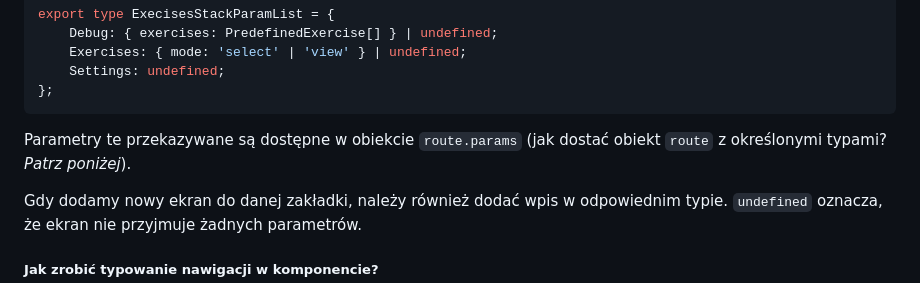
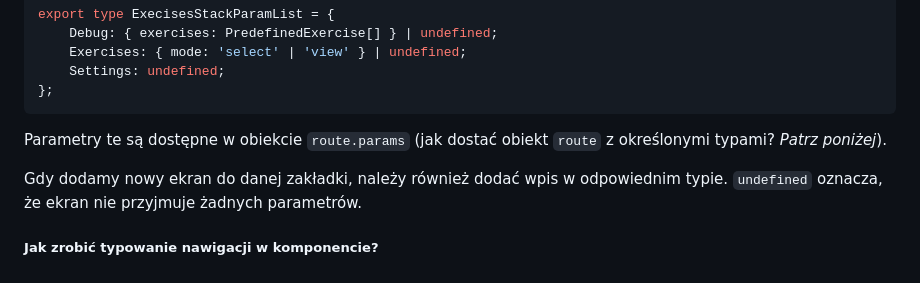
Before and after one commit to kurczakooo/React-Native-Project, a Markdown page: README.md, the part around the change. GitHub-like rendering.

Commit message:
readme typo

````diff
--- a/README.md
+++ b/README.md
@@ -40,7 +40,7 @@ export type ExecisesStackParamList = {
 };
 ```
 
-Parametry te przekazywane są dostępne w obiekcie `route.params` (jak dostać obiekt `route` z określonymi typami? _Patrz poniżej_).
+Parametry te są dostępne w obiekcie `route.params` (jak dostać obiekt `route` z określonymi typami? _Patrz poniżej_).
 
 Gdy dodamy nowy ekran do danej zakładki, należy również dodać wpis w odpowiednim typie. `undefined` oznacza, że ekran nie przyjmuje żadnych parametrów.
 
````
